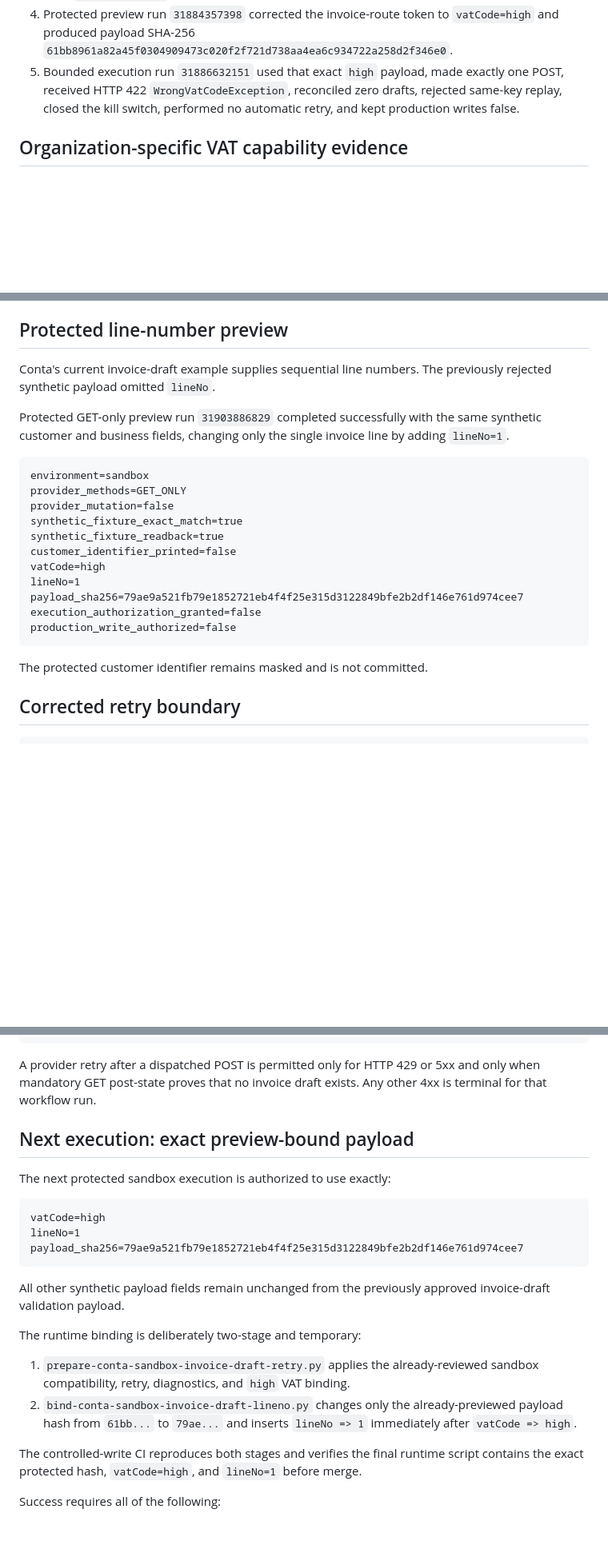
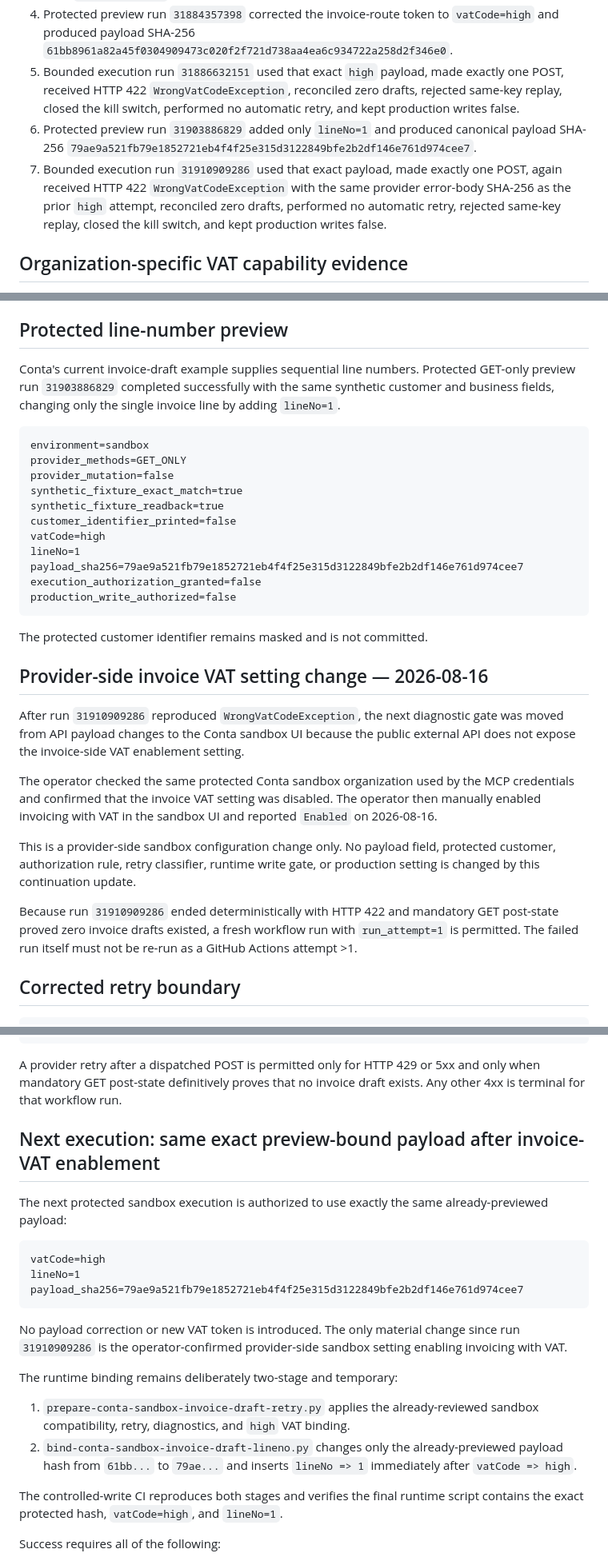
Before and after one commit to nanotech-solutions-norway/Conta-MCP, a Markdown page: docs/rollout/SANDBOX_INVOICE_DRAFT_RETRY_CONTINUATION_20260815.md, 3 parts joined by grey strips. Shown at 80% size. Drawn GitHub-style; blank space fills up the shorter version.

Commit message:
Record sandbox invoice VAT enablement and fresh retry gate

````diff
--- a/docs/rollout/SANDBOX_INVOICE_DRAFT_RETRY_CONTINUATION_20260815.md
+++ b/docs/rollout/SANDBOX_INVOICE_DRAFT_RETRY_CONTINUATION_20260815.md
@@ -13,6 +13,8 @@ The following defects and provider findings are established:
 3. Bounded diagnostic run `31883320242` made exactly one POST, received HTTP 422, reconciled zero drafts and emitted `PROVIDER_ERROR_NAME=WrongVatCodeException`. The rejected payload used `vatCode=no.vat`.
 4. Protected preview run `31884357398` corrected the invoice-route token to `vatCode=high` and produced payload SHA-256 `61bb8961a82a45f0304909473c020f2f721d738aa4ea6c934722a258d2f346e0`.
 5. Bounded execution run `31886632151` used that exact `high` payload, made exactly one POST, received HTTP 422 `WrongVatCodeException`, reconciled zero drafts, rejected same-key replay, closed the kill switch, performed no automatic retry, and kept production writes false.
+6. Protected preview run `31903886829` added only `lineNo=1` and produced canonical payload SHA-256 `79ae9a521fb79e1852721eb4f4f25e315d3122849bfe2b2df146e761d974cee7`.
+7. Bounded execution run `31910909286` used that exact payload, made exactly one POST, again received HTTP 422 `WrongVatCodeException` with the same provider error-body SHA-256 as the prior `high` attempt, reconciled zero drafts, performed no automatic retry, rejected same-key replay, closed the kill switch, and kept production writes false.
 
 ## Organization-specific VAT capability evidence
 
@@ -41,9 +43,7 @@ This proves `output.high` exists on active sales accounts. Therefore the previou
 
 ## Protected line-number preview
 
-Conta's current invoice-draft example supplies sequential line numbers. The previously rejected synthetic payload omitted `lineNo`.
-
-Protected GET-only preview run `31903886829` completed successfully with the same synthetic customer and business fields, changing only the single invoice line by adding `lineNo=1`.
+Conta's current invoice-draft example supplies sequential line numbers. Protected GET-only preview run `31903886829` completed successfully with the same synthetic customer and business fields, changing only the single invoice line by adding `lineNo=1`.
 
 ```text
 environment=sandbox
@@ -61,6 +61,16 @@ production_write_authorized=false
 
 The protected customer identifier remains masked and is not committed.
 
+## Provider-side invoice VAT setting change — 2026-08-16
+
+After run `31910909286` reproduced `WrongVatCodeException`, the next diagnostic gate was moved from API payload changes to the Conta sandbox UI because the public external API does not expose the invoice-side VAT enablement setting.
+
+The operator checked the same protected Conta sandbox organization used by the MCP credentials and confirmed that the invoice VAT setting was disabled. The operator then manually enabled invoicing with VAT in the sandbox UI and reported `Enabled` on 2026-08-16.
+
+This is a provider-side sandbox configuration change only. No payload field, protected customer, authorization rule, retry classifier, runtime write gate, or production setting is changed by this continuation update.
+
+Because run `31910909286` ended deterministically with HTTP 422 and mandatory GET post-state proved zero invoice drafts existed, a fresh workflow run with `run_attempt=1` is permitted. The failed run itself must not be re-run as a GitHub Actions attempt >1.
+
 ## Corrected retry boundary
 
 ```text
@@ -77,11 +87,11 @@ kill_switch_required=true
 production_write_authorized=false
 ```
 
-A provider retry after a dispatched POST is permitted only for HTTP 429 or 5xx and only when mandatory GET post-state proves that no invoice draft exists. Any other 4xx is terminal for that workflow run.
+A provider retry after a dispatched POST is permitted only for HTTP 429 or 5xx and only when mandatory GET post-state definitively proves that no invoice draft exists. Any other 4xx is terminal for that workflow run.
 
-## Next execution: exact preview-bound payload
+## Next execution: same exact preview-bound payload after invoice-VAT enablement
 
-The next protected sandbox execution is authorized to use exactly:
+The next protected sandbox execution is authorized to use exactly the same already-previewed payload:
 
 ```text
 vatCode=high
@@ -89,14 +99,14 @@ lineNo=1
 payload_sha256=79ae9a521fb79e1852721eb4f4f25e315d3122849bfe2b2df146e761d974cee7
 ```
 
-All other synthetic payload fields remain unchanged from the previously approved invoice-draft validation payload.
+No payload correction or new VAT token is introduced. The only material change since run `31910909286` is the operator-confirmed provider-side sandbox setting enabling invoicing with VAT.
 
-The runtime binding is deliberately two-stage and temporary:
+The runtime binding remains deliberately two-stage and temporary:
 
 1. `prepare-conta-sandbox-invoice-draft-retry.py` applies the already-reviewed sandbox compatibility, retry, diagnostics, and `high` VAT binding.
 2. `bind-conta-sandbox-invoice-draft-lineno.py` changes only the already-previewed payload hash from `61bb...` to `79ae...` and inserts `lineNo => 1` immediately after `vatCode => high`.
 
-The controlled-write CI reproduces both stages and verifies the final runtime script contains the exact protected hash, `vatCode=high`, and `lineNo=1` before merge.
+The controlled-write CI reproduces both stages and verifies the final runtime script contains the exact protected hash, `vatCode=high`, and `lineNo=1`.
 
 Success requires all of the following:
 
````
